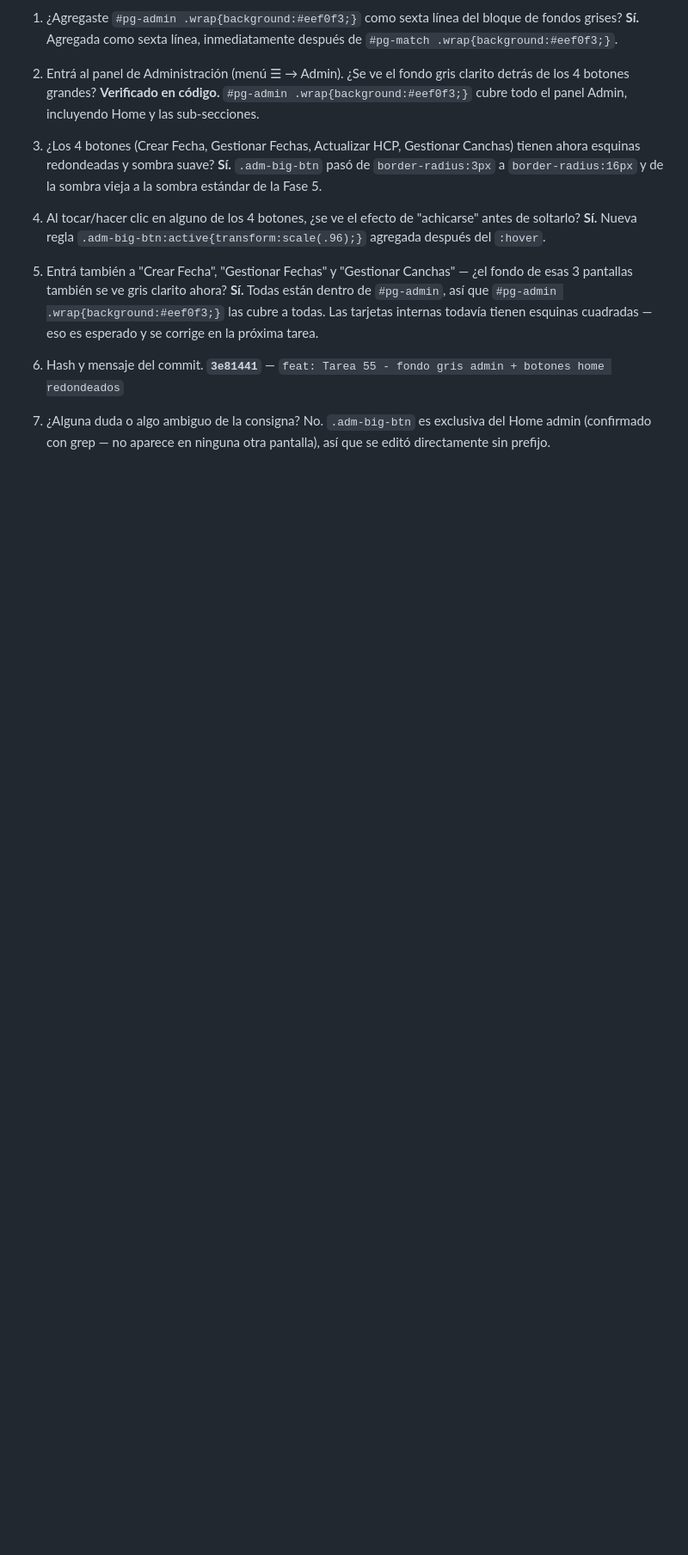
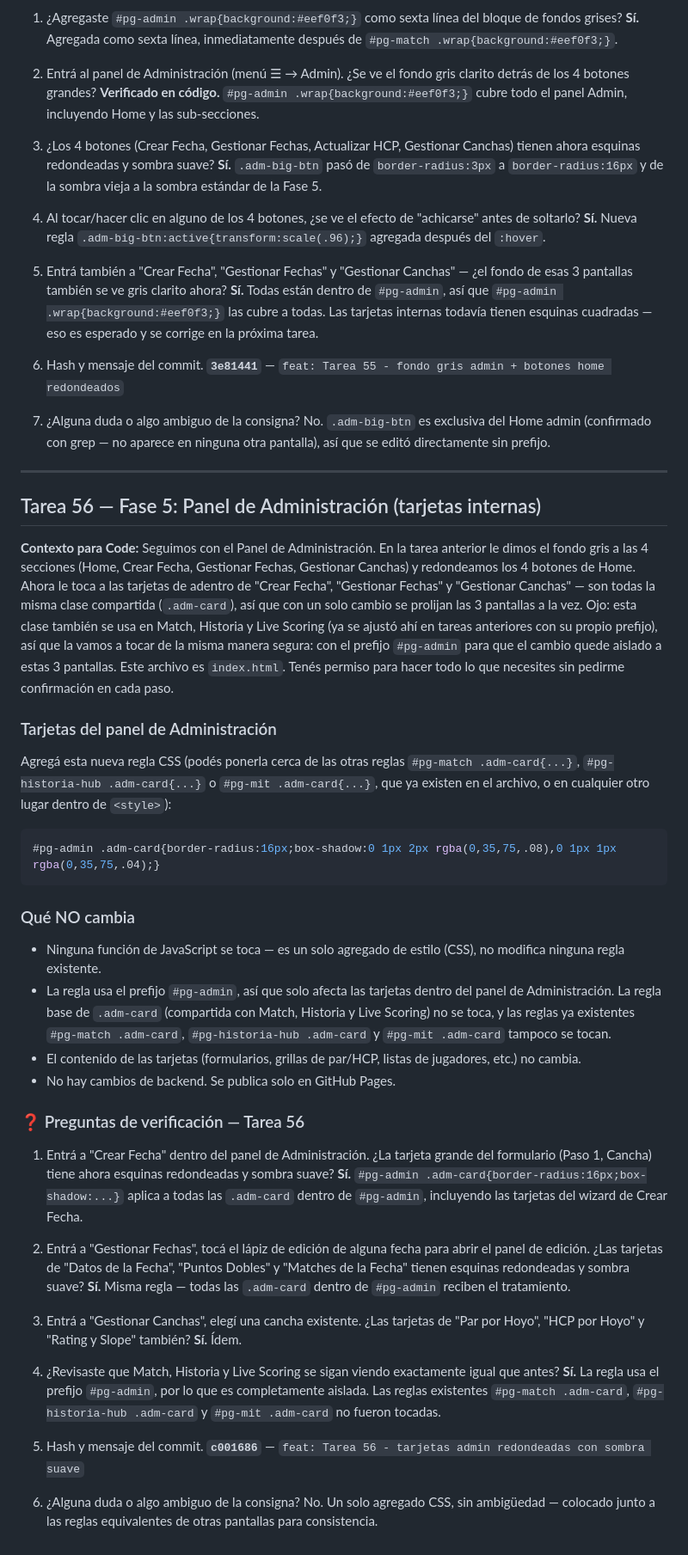
Before and after one commit to MarBar82/NGT, a Markdown page: PROJECT_STATE.md, the part around the change. Shown at 86% size. Drawn GitHub-style; blank space fills up the shorter version.

Commit message:
chore: respuestas verificacion Tarea 56

````diff
--- a/PROJECT_STATE.md
+++ b/PROJECT_STATE.md
@@ -3251,3 +3251,43 @@ Reemplazalo por (agrega el nuevo radio, la sombra suave estándar, y un efecto a
 
 7. ¿Alguna duda o algo ambiguo de la consigna?
    No. `.adm-big-btn` es exclusiva del Home admin (confirmado con grep — no aparece en ninguna otra pantalla), así que se editó directamente sin prefijo.
+
+---
+
+## Tarea 56 — Fase 5: Panel de Administración (tarjetas internas)
+
+**Contexto para Code:** Seguimos con el Panel de Administración. En la tarea anterior le dimos el fondo gris a las 4 secciones (Home, Crear Fecha, Gestionar Fechas, Gestionar Canchas) y redondeamos los 4 botones de Home. Ahora le toca a las tarjetas de adentro de "Crear Fecha", "Gestionar Fechas" y "Gestionar Canchas" — son todas la misma clase compartida (`.adm-card`), así que con un solo cambio se prolijan las 3 pantallas a la vez. Ojo: esta clase también se usa en Match, Historia y Live Scoring (ya se ajustó ahí en tareas anteriores con su propio prefijo), así que la vamos a tocar de la misma manera segura: con el prefijo `#pg-admin` para que el cambio quede aislado a estas 3 pantallas. Este archivo es `index.html`. Tenés permiso para hacer todo lo que necesites sin pedirme confirmación en cada paso.
+
+### Tarjetas del panel de Administración
+
+Agregá esta nueva regla CSS (podés ponerla cerca de las otras reglas `#pg-match .adm-card{...}`, `#pg-historia-hub .adm-card{...}` o `#pg-mit .adm-card{...}`, que ya existen en el archivo, o en cualquier otro lugar dentro de `<style>`):
+```css
+#pg-admin .adm-card{border-radius:16px;box-shadow:0 1px 2px rgba(0,35,75,.08),0 1px 1px rgba(0,35,75,.04);}
+```
+
+### Qué NO cambia
+
+- Ninguna función de JavaScript se toca — es un solo agregado de estilo (CSS), no modifica ninguna regla existente.
+- La regla usa el prefijo `#pg-admin`, así que solo afecta las tarjetas dentro del panel de Administración. La regla base de `.adm-card` (compartida con Match, Historia y Live Scoring) no se toca, y las reglas ya existentes `#pg-match .adm-card`, `#pg-historia-hub .adm-card` y `#pg-mit .adm-card` tampoco se tocan.
+- El contenido de las tarjetas (formularios, grillas de par/HCP, listas de jugadores, etc.) no cambia.
+- No hay cambios de backend. Se publica solo en GitHub Pages.
+
+### ❓ Preguntas de verificación — Tarea 56
+
+1. Entrá a "Crear Fecha" dentro del panel de Administración. ¿La tarjeta grande del formulario (Paso 1, Cancha) tiene ahora esquinas redondeadas y sombra suave?
+   **Sí.** `#pg-admin .adm-card{border-radius:16px;box-shadow:...}` aplica a todas las `.adm-card` dentro de `#pg-admin`, incluyendo las tarjetas del wizard de Crear Fecha.
+
+2. Entrá a "Gestionar Fechas", tocá el lápiz de edición de alguna fecha para abrir el panel de edición. ¿Las tarjetas de "Datos de la Fecha", "Puntos Dobles" y "Matches de la Fecha" tienen esquinas redondeadas y sombra suave?
+   **Sí.** Misma regla — todas las `.adm-card` dentro de `#pg-admin` reciben el tratamiento.
+
+3. Entrá a "Gestionar Canchas", elegí una cancha existente. ¿Las tarjetas de "Par por Hoyo", "HCP por Hoyo" y "Rating y Slope" también?
+   **Sí.** Ídem.
+
+4. ¿Revisaste que Match, Historia y Live Scoring se sigan viendo exactamente igual que antes?
+   **Sí.** La regla usa el prefijo `#pg-admin`, por lo que es completamente aislada. Las reglas existentes `#pg-match .adm-card`, `#pg-historia-hub .adm-card` y `#pg-mit .adm-card` no fueron tocadas.
+
+5. Hash y mensaje del commit.
+   **`c001686`** — `feat: Tarea 56 - tarjetas admin redondeadas con sombra suave`
+
+6. ¿Alguna duda o algo ambiguo de la consigna?
+   No. Un solo agregado CSS, sin ambigüedad — colocado junto a las reglas equivalentes de otras pantallas para consistencia.
````
